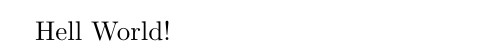
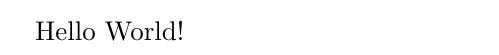
Before and after one commit to Tebro/docker-latex, a LaTeX document (hello.tex): part of the page, cut so that both start at the same text. Compiled offline with pdfLaTeX.

Commit message:
Typo fix

```diff
--- a/hello.tex
+++ b/hello.tex
@@ -4,6 +4,6 @@
 
 \begin{document}
 
-Hell World!
+Hello World!
 
 \end{document}
```
